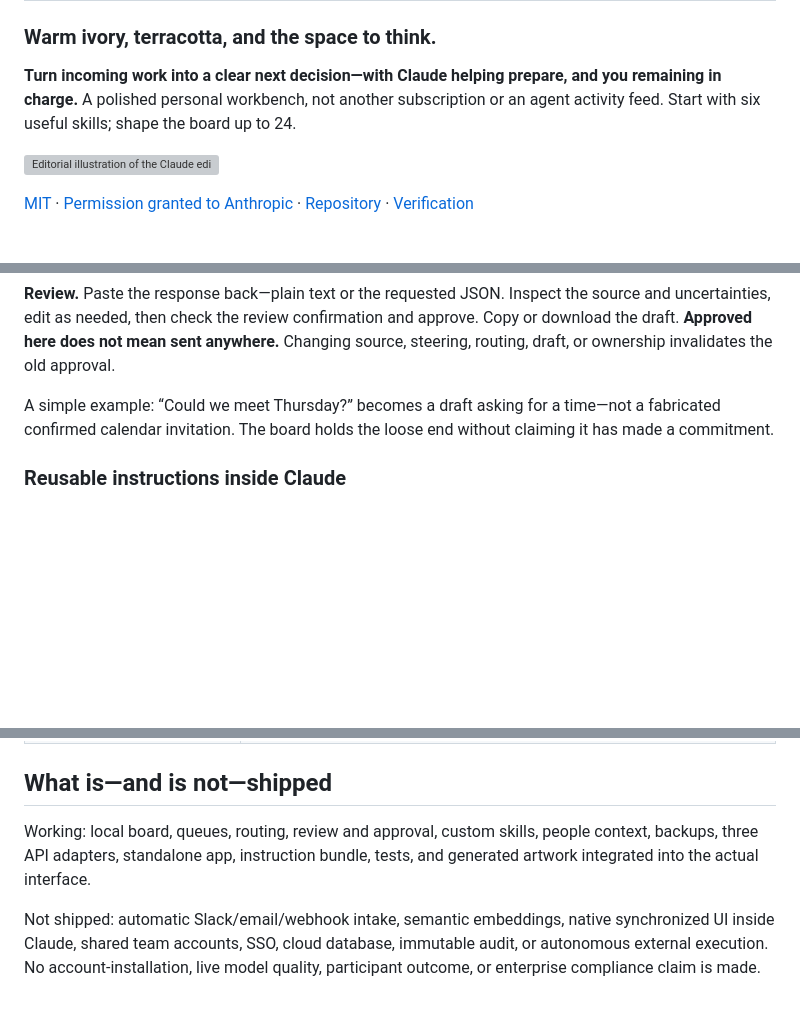
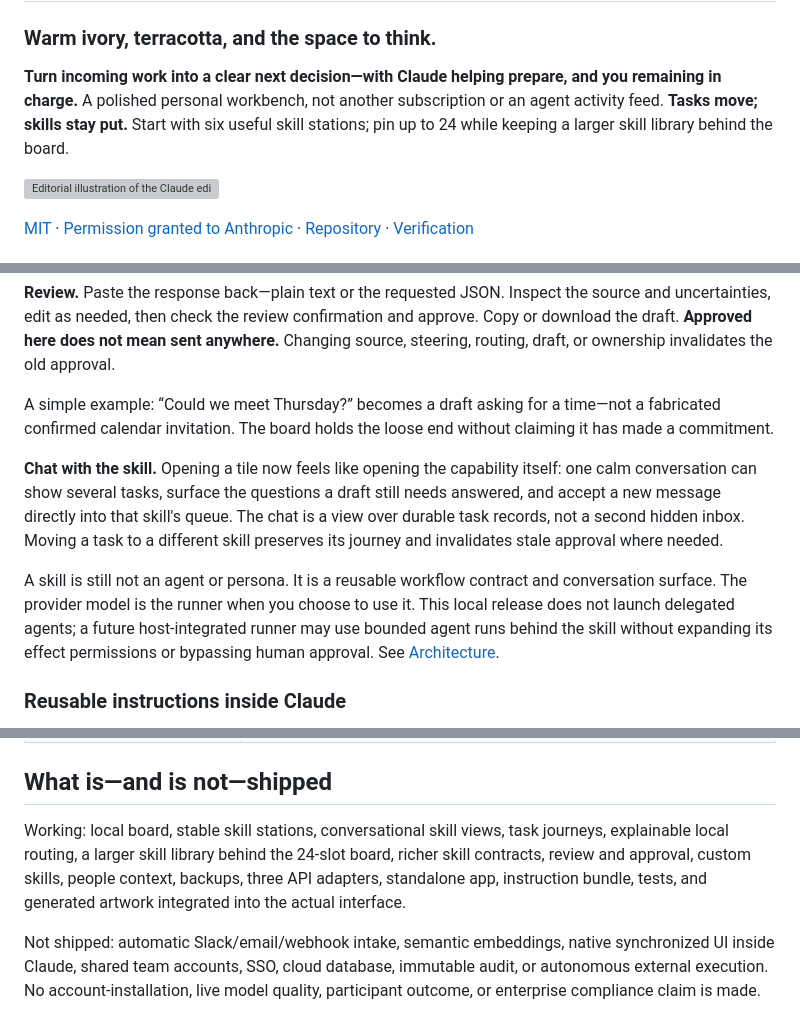
Before and after one commit to bohselecta/ai-skill-switchboard, a Markdown page: claude/README.md, 3 parts joined by grey strips. Drawn GitHub-style; blank space fills up the shorter version; grey boxes are pictures that could not be loaded.

Commit message:
Explain conversational skills in claude edition README

```diff
--- a/claude/README.md
+++ b/claude/README.md
@@ -4,7 +4,7 @@
 
 **Turn incoming work into a clear next decision—with Claude helping prepare, and you
 remaining in charge.** A polished personal workbench, not another subscription or an
-agent activity feed. Start with six useful skills; shape the board up to 24.
+agent activity feed. **Tasks move; skills stay put.** Start with six useful skill stations; pin up to 24 while keeping a larger skill library behind the board.
 
 ![Editorial illustration of the Claude edition's modular switchboard](assets/hero.webp)
 
@@ -90,6 +90,18 @@ A simple example: “Could we meet Thursday?” becomes a draft asking for a tim
 fabricated confirmed calendar invitation. The board holds the loose end without
 claiming it has made a commitment.
 
+**Chat with the skill.** Opening a tile now feels like opening the capability itself:
+one calm conversation can show several tasks, surface the questions a draft still
+needs answered, and accept a new message directly into that skill's queue. The chat
+is a view over durable task records, not a second hidden inbox. Moving a task to a
+different skill preserves its journey and invalidates stale approval where needed.
+
+A skill is still not an agent or persona. It is a reusable workflow contract and
+conversation surface. The provider model is the runner when you choose to use it.
+This local release does not launch delegated agents; a future host-integrated runner
+may use bounded agent runs behind the skill without expanding its effect permissions
+or bypassing human approval. See [Architecture](../docs/ARCHITECTURE.md).
+
 ### Reusable instructions inside Claude
 
 Build or download `skill-switchboard-claude.zip`. In Claude, go to **Customize →
@@ -149,9 +161,11 @@ personal history, not an immutable audit trail.
 
 ## What is—and is not—shipped
 
-Working: local board, queues, routing, review and approval, custom skills, people
-context, backups, three API adapters, standalone app, instruction bundle, tests,
-and generated artwork integrated into the actual interface.
+Working: local board, stable skill stations, conversational skill views, task journeys,
+explainable local routing, a larger skill library behind the 24-slot board, richer
+skill contracts, review and approval, custom skills, people context, backups, three
+API adapters, standalone app, instruction bundle, tests, and generated artwork
+integrated into the actual interface.
 
 Not shipped: automatic Slack/email/webhook intake, semantic embeddings, native
 synchronized UI inside Claude, shared team accounts, SSO, cloud database, immutable
```
